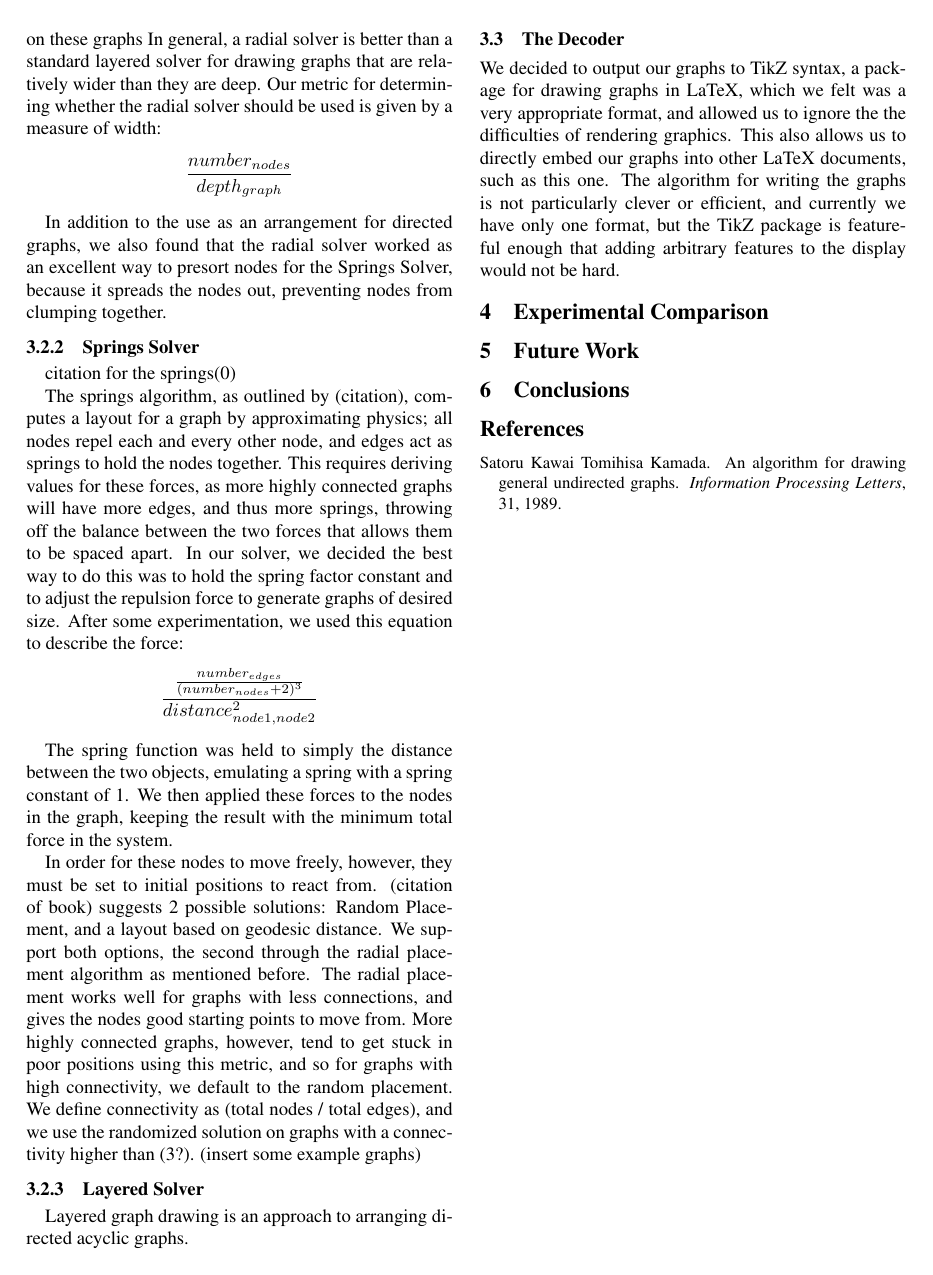
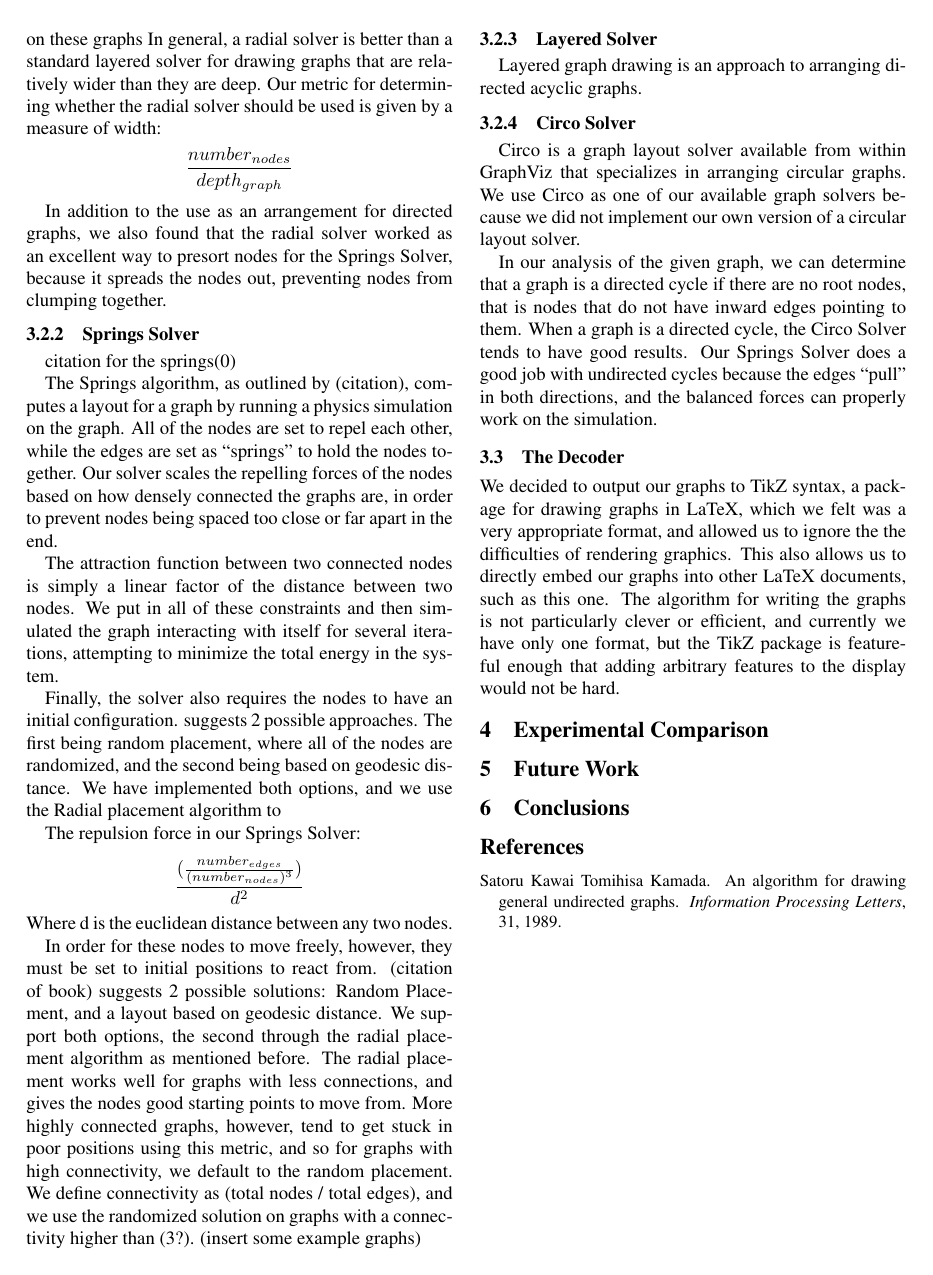
Before and after one commit to junekihong/JumanG, a LaTeX paper (doc/paper.tex): page 2 of 2. Compiled offline with pdfLaTeX.

Commit message:
paper update

```diff
--- a/doc/paper.tex
+++ b/doc/paper.tex
@@ -88,17 +88,22 @@ In addition to the use as an arrangement for directed graphs, we also found that
 citation for the springs\cite{springs}
 
 
-The springs algorithm, as outlined by (citation), computes a layout for a graph by approximating physics; all nodes repel each and every other node,
-and edges act as springs to hold the nodes together. This requires deriving values for these forces, as more highly connected graphs will have
-more edges, and thus more springs, throwing off the balance between the two forces that allows them to be spaced apart. In our solver, we decided
-the best way to do this was to hold the spring factor constant and to adjust the repulsion force to generate graphs of desired size. After some
-experimentation, we used this equation to describe the force:
-$$ \frac{\frac{number_{edges}}{(number_{nodes}+2)^{3}}}{distance_{node1, node2}^2} $$
-%(math eq of total number of edges / total number of nodes +2 to the 3 /distance tithe 2)
+The Springs algorithm, as outlined by (citation), computes a layout for a graph by running a physics simulation on the graph. All of the nodes are set to repel each other, while the edges are set as ``springs" to hold the nodes together. Our solver scales the repelling forces of the nodes based on how densely connected the graphs are, in order to prevent nodes being spaced too close or far apart in the end.
+
+The attraction function between two connected nodes is simply a linear factor of the distance between two nodes. We put in all of these constraints and then simulated the graph interacting with itself for several iterations, attempting to minimize the total energy in the system.
+
+Finally, the solver also requires the nodes to have an initial configuration.
+%TODO citation of book
+suggests 2 possible approaches. The first being random placement, where all of the nodes are randomized, and the second being based on geodesic distance. We have implemented both options, and we use the Radial placement algorithm to
 
 
-The spring function was held to simply the distance between the two objects, emulating a spring with a spring constant of 1. We then applied these forces
-to the nodes in the graph, keeping the result with the minimum total force in the system.
+The repulsion force in our Springs Solver:
+$$ \frac{(\frac{number_{edges}}{(number_{nodes})^{3}})}{d^2} $$
+Where d is the euclidean distance between any two nodes.
+
+
+
+
 
 In order for these nodes to move freely, however, they must be set to initial positions to react from. (citation of book) suggests 2 possible solutions:
 Random Placement, and a layout based on geodesic distance. We support both options, the second through the radial placement algorithm as mentioned before.
@@ -109,6 +114,17 @@ connectivity as (total nodes / total edges), and we use the randomized solution
 
 \subsubsection{Layered Solver}
 Layered graph drawing is an approach to arranging directed acyclic graphs.
+
+
+\subsubsection{Circo Solver}
+Circo is a graph layout solver available from within GraphViz that specializes in arranging circular graphs.
+We use Circo as one of our available graph solvers because we did not implement our own version of a circular layout solver.
+
+%TODO put in an example picture
+
+In our analysis of the given graph, we can determine that a graph is a directed cycle if there are no root nodes, that is nodes that do not have inward edges pointing to them. When a graph is a directed cycle, the Circo Solver tends to have good results. Our Springs Solver does a good job with undirected cycles because the edges ``pull" in both directions, and the balanced forces can properly work on the simulation.
+
+
 
 
 \subsection{The Decoder}
```
Also changed, not shown: README.md.
